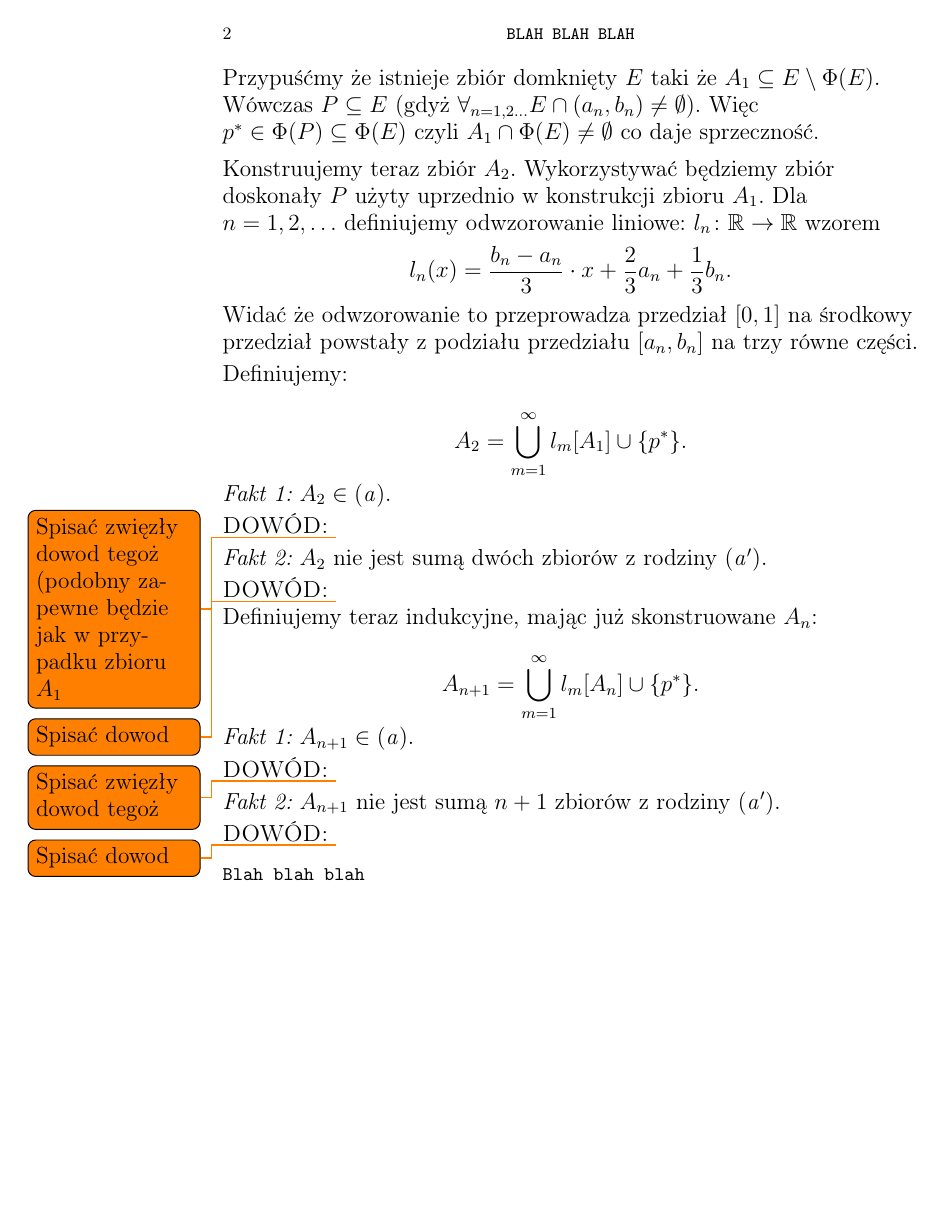
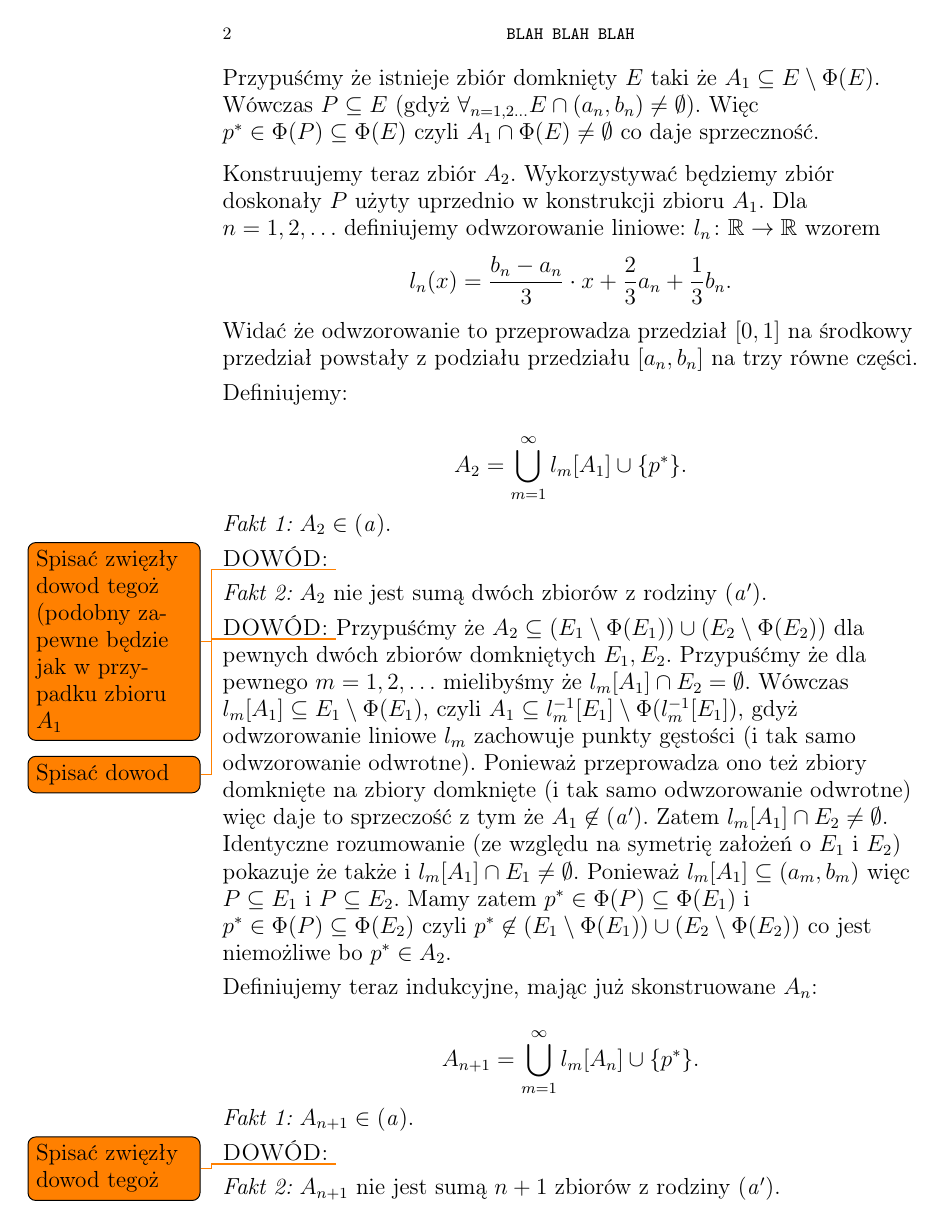
Before and after one commit to srod-prog-cwiczenia/Biezace_Wypieki, a LaTeX paper (a_ideal_part_7.tex): page 2 of 2 before the commit and page 2 of 3 after it. Compiled offline with pdfLaTeX.

Commit message:
Dowod ze A_2 notin aprime

```diff
--- a/a_ideal_part_7.tex
+++ b/a_ideal_part_7.tex
@@ -333,6 +334,25 @@ zbioru $A_1$}
 
 \flushleft{\it Fakt 2:} $A_2$ nie jest sumą dwóch zbiorów z rodziny $\aidealprime$.
 \flushleft{\sc DOWÓD:} \todo{Spisać dowod}
+Przypuśćmy że $A_2 \subseteq (E_1 \setminus \Phi(E_1)) \cup (E_2 \setminus \Phi(E_2))$
+dla pewnych dwóch zbiorów domkniętych $E_1, E_2$.  Przypuśćmy że dla pewnego
+$m = 1,2,\ldots$ mielibyśmy że $l_m[A_1] \cap E_2 = \emptyset$.
+Wówczas $l_m[A_1] \subseteq E_1 \setminus \Phi(E_1)$, czyli
+$A_1 \subseteq l_m^{-1}[E_1] \setminus \Phi(l_m^{-1}[E_1])$, gdyż
+odwzorowanie liniowe $l_m$ zachowuje punkty gęstości (i tak samo odwzorowanie odwrotne). Ponieważ
+przeprowadza ono też zbiory domknięte na zbiory domknięte (i tak samo odwzorowanie odwrotne)
+więc daje to sprzeczość z tym że $A_1 \not\in \aidealprime$.
+Zatem $l_m[A_1] \cap E_2 \not= \emptyset$.
+Identyczne rozumowanie (ze względu na symetrię założeń o $E_1$ i $E_2$)
+pokazuje że także i $l_m[A_1] \cap E_1 \not= \emptyset$.
+Ponieważ $l_m[A_1] \subseteq (a_m, b_m)$
+więc $P \subseteq E_1$ i $P \subseteq E_2$.
+Mamy zatem $p^* \in \Phi(P) \subseteq \Phi(E_1)$
+i $p^* \in \Phi(P) \subseteq \Phi(E_2)$
+czyli $p^* \not\in (E_1 \setminus \Phi(E_1)) \cup (E_2 \setminus \Phi(E_2))$
+co jest niemożliwe bo $p^* \in A_2$.
+
+\smallskip
 
 Definiujemy teraz indukcyjne, mając już skonstruowane $A_n$:
 
```
Also changed, not shown: a_ideal_part_7.tex (5 more changed lines).
